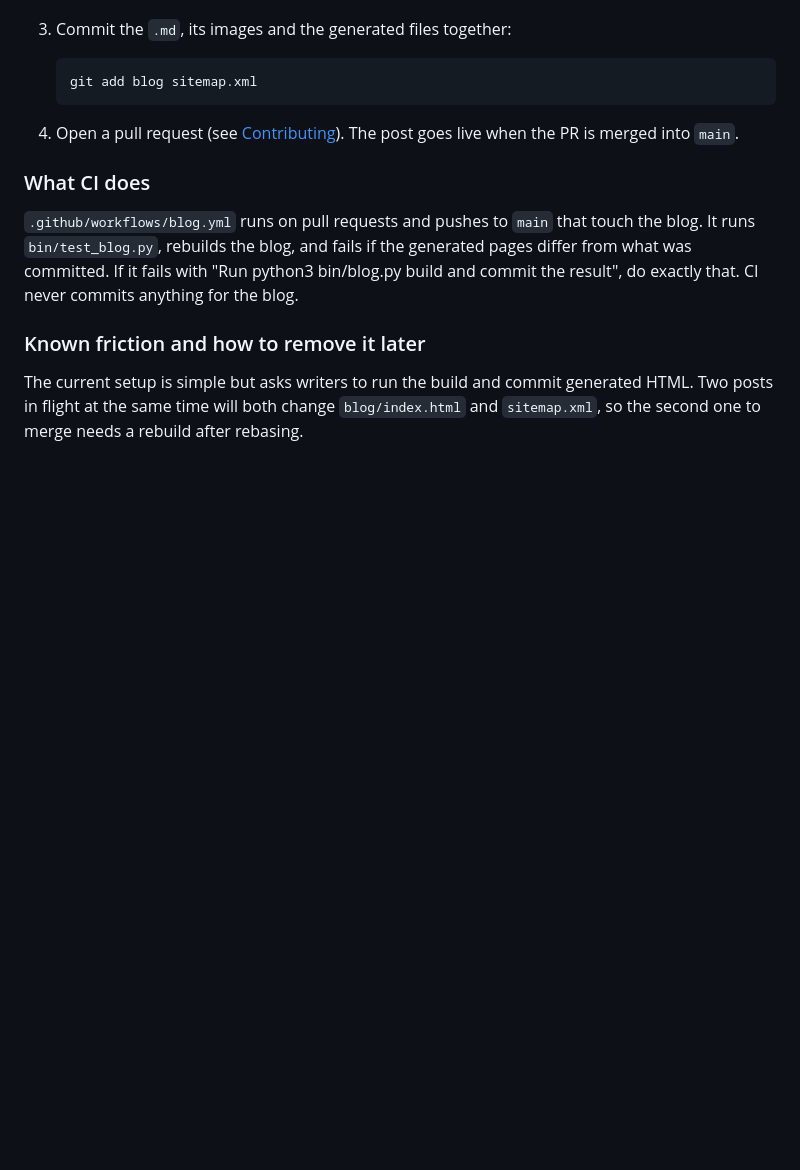
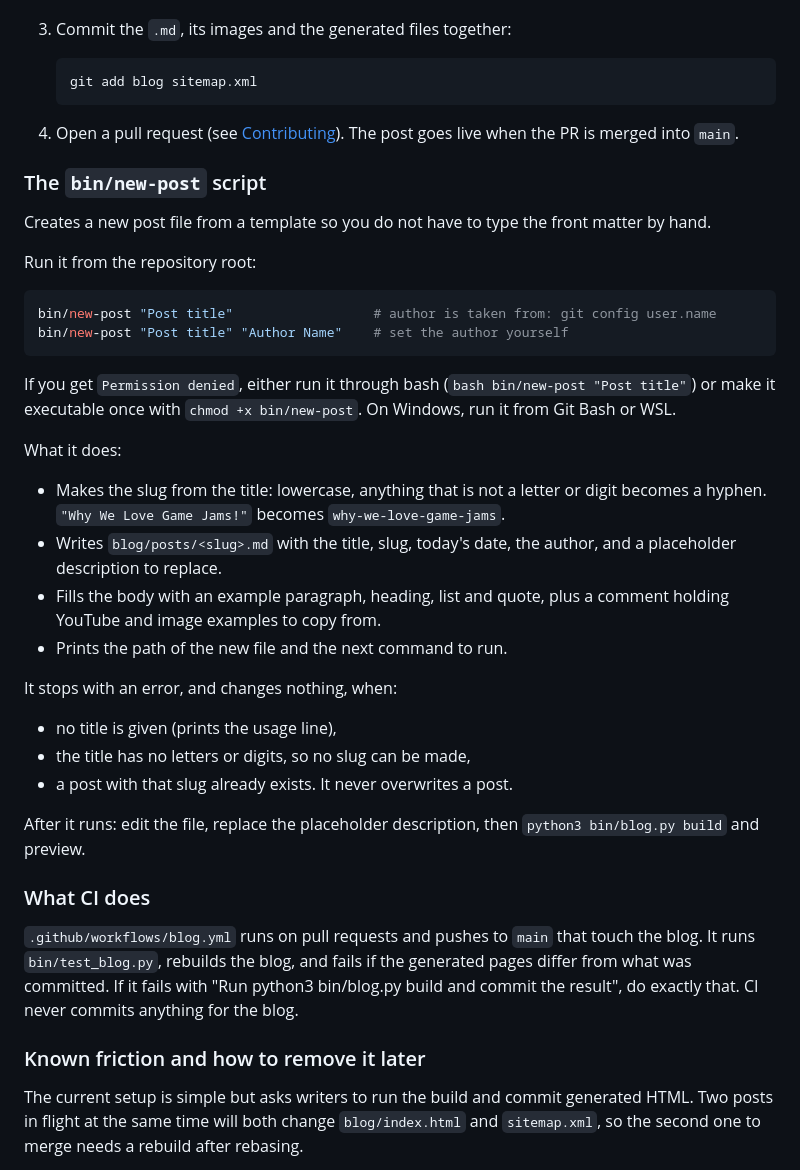
Before and after one commit to twitu/indiegopunk-site, a Markdown page: README.md, the part around the change. Drawn GitHub-style; blank space fills up the shorter version.

Commit message:
docs: how to run bin/new-post
Co-Authored-By: Claude Opus 5.5 <noreply@anthropic.com>

````diff
--- a/README.md
+++ b/README.md
@@ -97,6 +97,34 @@ sitemap.xml, robots.txt    SEO; sitemap.xml is generated
 
 4. Open a pull request (see [Contributing](#contributing)). The post goes live when the PR is merged into `main`.
 
+### The `bin/new-post` script
+
+Creates a new post file from a template so you do not have to type the front matter by hand.
+
+Run it from the repository root:
+
+```bash
+bin/new-post "Post title"                  # author is taken from: git config user.name
+bin/new-post "Post title" "Author Name"    # set the author yourself
+```
+
+If you get `Permission denied`, either run it through bash (`bash bin/new-post "Post title"`) or make it executable once with `chmod +x bin/new-post`. On Windows, run it from Git Bash or WSL.
+
+What it does:
+
+- Makes the slug from the title: lowercase, anything that is not a letter or digit becomes a hyphen. `"Why We Love Game Jams!"` becomes `why-we-love-game-jams`.
+- Writes `blog/posts/<slug>.md` with the title, slug, today's date, the author, and a placeholder description to replace.
+- Fills the body with an example paragraph, heading, list and quote, plus a comment holding YouTube and image examples to copy from.
+- Prints the path of the new file and the next command to run.
+
+It stops with an error, and changes nothing, when:
+
+- no title is given (prints the usage line),
+- the title has no letters or digits, so no slug can be made,
+- a post with that slug already exists. It never overwrites a post.
+
+After it runs: edit the file, replace the placeholder description, then `python3 bin/blog.py build` and preview.
+
 ### What CI does
 
 `.github/workflows/blog.yml` runs on pull requests and pushes to `main` that touch the blog. It runs `bin/test_blog.py`, rebuilds the blog, and fails if the generated pages differ from what was committed. If it fails with "Run python3 bin/blog.py build and commit the result", do exactly that. CI never commits anything for the blog.
````
